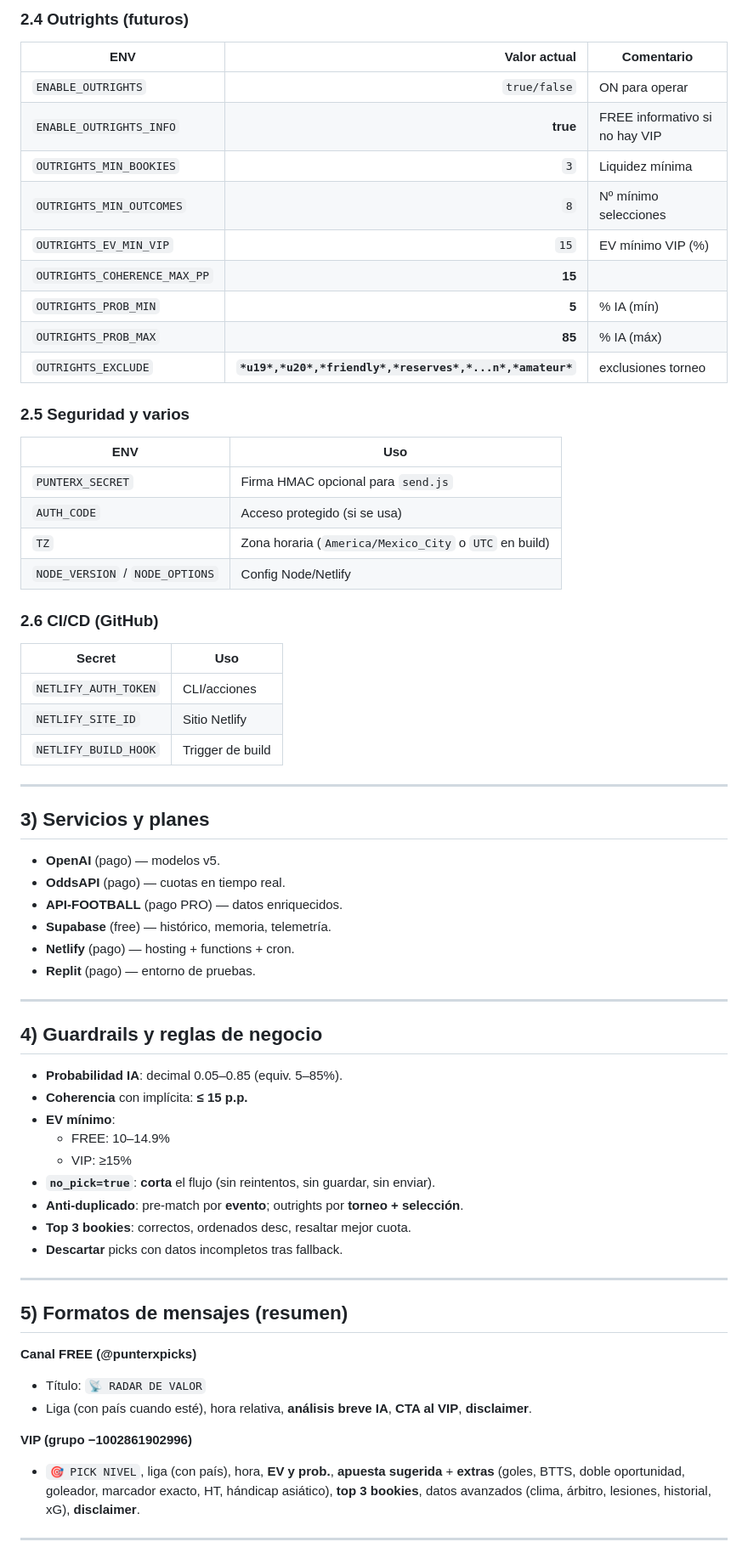
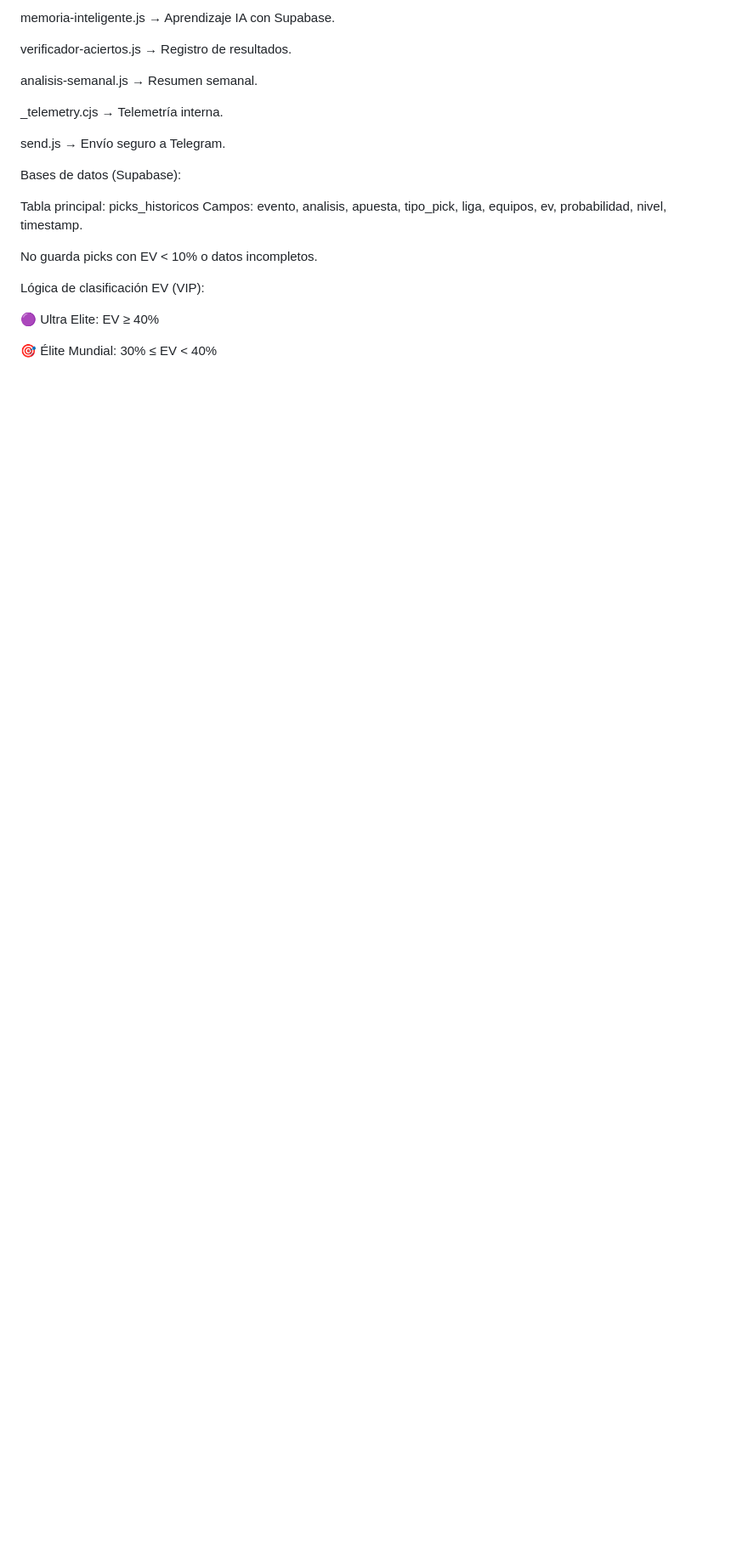
Before and after one commit to LuisSMelchor/punterx-panel, a Markdown page: PunterX-Config.md, the part around the change printed below. Shown: that part at 85% size. Rendered like a GitHub page; blank space fills up the shorter version.

```diff
--- a/PunterX-Config.md
+++ b/PunterX-Config.md
@@ -65,64 +72,24 @@
 
-### 2.4 Outrights (futuros)
-| ENV | Valor actual | Comentario |
-|---|---:|---|
-| `ENABLE_OUTRIGHTS` | `true/false` | ON para operar |
-| `ENABLE_OUTRIGHTS_INFO` | **true** | FREE informativo si no hay VIP |
-| `OUTRIGHTS_MIN_BOOKIES` | `3` | Liquidez mínima |
-| `OUTRIGHTS_MIN_OUTCOMES` | `8` | Nº mínimo selecciones |
-| `OUTRIGHTS_EV_MIN_VIP` | `15` | EV mínimo VIP (%) |
-| `OUTRIGHTS_COHERENCE_MAX_PP` | **15** | |p_modelo% − p_implícita%| ≤ 15 p.p. |
-| `OUTRIGHTS_PROB_MIN` | **5** | % IA (mín) |
-| `OUTRIGHTS_PROB_MAX` | **85** | % IA (máx) |
-| `OUTRIGHTS_EXCLUDE` | **`*u19*,*u20*,*friendly*,*reserves*,*...n*,*amateur*`** | exclusiones torneo |
+memoria-inteligente.js → Aprendizaje IA con Supabase.
 
-### 2.5 Seguridad y varios
-| ENV | Uso |
-|---|---|
-| `PUNTERX_SECRET` | Firma HMAC opcional para `send.js` |
-| `AUTH_CODE` | Acceso protegido (si se usa) |
-| `TZ` | Zona horaria (`America/Mexico_City` o `UTC` en build) |
-| `NODE_VERSION` / `NODE_OPTIONS` | Config Node/Netlify |
+verificador-aciertos.js → Registro de resultados.
 
-### 2.6 CI/CD (GitHub)
-| Secret | Uso |
-|---|---|
-| `NETLIFY_AUTH_TOKEN` | CLI/acciones |
-| `NETLIFY_SITE_ID` | Sitio Netlify |
-| `NETLIFY_BUILD_HOOK` | Trigger de build |
+analisis-semanal.js → Resumen semanal.
 
----
+_telemetry.cjs → Telemetría interna.
 
-## 3) Servicios y planes
-- **OpenAI** (pago) — modelos v5.
-- **OddsAPI** (pago) — cuotas en tiempo real.
-- **API‑FOOTBALL** (pago PRO) — datos enriquecidos.
-- **Supabase** (free) — histórico, memoria, telemetría.
-- **Netlify** (pago) — hosting + functions + cron.
-- **Replit** (pago) — entorno de pruebas.
+send.js → Envío seguro a Telegram.
 
----
+Bases de datos (Supabase):
 
-## 4) Guardrails y reglas de negocio
-- **Probabilidad IA**: decimal 0.05–0.85 (equiv. 5–85%).
-- **Coherencia** con implícita: **≤ 15 p.p.**
-- **EV mínimo**:
-  - FREE: 10–14.9%
-  - VIP: ≥15%
-- **`no_pick=true`**: **corta** el flujo (sin reintentos, sin guardar, sin enviar).
-- **Anti‑duplicado**: pre‑match por **evento**; outrights por **torneo + selección**.
-- **Top 3 bookies**: correctos, ordenados desc, resaltar mejor cuota.
-- **Descartar** picks con datos incompletos tras fallback.
+Tabla principal: picks_historicos
+Campos: evento, analisis, apuesta, tipo_pick, liga, equipos, ev, probabilidad, nivel, timestamp.
 
----
+No guarda picks con EV < 10% o datos incompletos.
 
-## 5) Formatos de mensajes (resumen)
-**Canal FREE (@punterxpicks)**
-- Título: `📡 RADAR DE VALOR`
-- Liga (con país cuando esté), hora relativa, **análisis breve IA**, **CTA al VIP**, **disclaimer**.
+Lógica de clasificación EV (VIP):
 
-**VIP (grupo −1002861902996)**
-- `🎯 PICK NIVEL`, liga (con país), hora, **EV y prob.**, **apuesta sugerida** + **extras** (goles, BTTS, doble oportunidad, goleador, marcador exacto, HT, hándicap asiático), **top 3 bookies**, datos avanzados (clima, árbitro, lesiones, historial, xG), **disclaimer**.
+🟣 Ultra Elite: EV ≥ 40%
 
----
+🎯 Élite Mundial: 30% ≤ EV < 40%
 
```
Also changed, not shown: other parts of PunterX-Config.md (+69 -118 lines).
